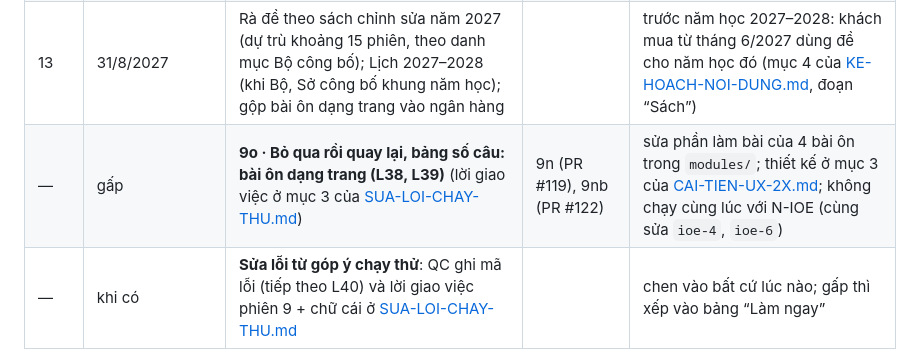
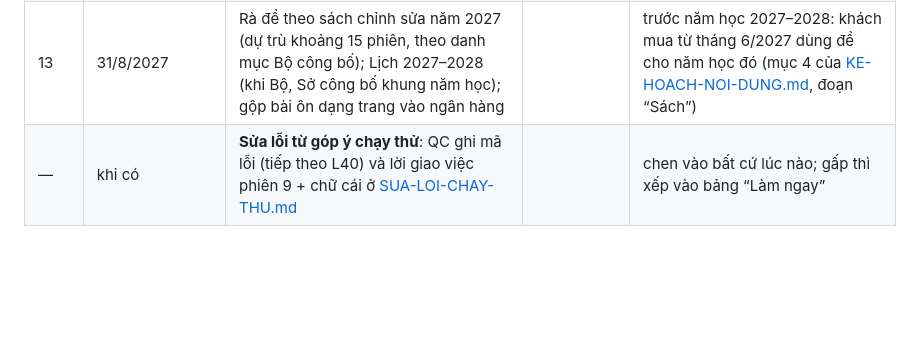
Before and after one commit to dunglnh/OnUp, a Markdown page: docs/KE-HOACH-PHAT-TRIEN-ONUP.md, the part around one of its changes. Rendered like a GitHub page; blank space fills up the shorter version.

```diff
--- a/docs/KE-HOACH-PHAT-TRIEN-ONUP.md
+++ b/docs/KE-HOACH-PHAT-TRIEN-ONUP.md
@@ -170,7 +171,6 @@ Thứ tự các phiên:
 | 11 | 28/2/2027 | **G0 · Chuẩn bị dùng thử** → **B1 · Chuyển hosting sang Cloudflare Pages, repo riêng tư** | | trước khi mở dùng thử (đầu tháng 3/2027); lời giao việc ở mục 4 |
 | 12 | 31/5/2027 | **B2 · Đề trả phí lên máy chủ** → B4 (bớt tải dữ liệu) → **G1 · Kích hoạt gói, màn hình Nâng cấp** | B1 | trong thời gian dùng thử, xong trước khi mở bán (tháng 6/2027); lời giao việc ở mục 4, B4 ở [KE-HOACH-NOI-DUNG.md](KE-HOACH-NOI-DUNG.md) mục 5 |
 | 13 | 31/8/2027 | Rà đề theo sách chỉnh sửa năm 2027 (dự trù khoảng 15 phiên, theo danh mục Bộ công bố); Lịch 2027–2028 (khi Bộ, Sở công bố khung năm học); gộp bài ôn dạng trang vào ngân hàng | | trước năm học 2027–2028: khách mua từ tháng 6/2027 dùng đề cho năm học đó (mục 4 của [KE-HOACH-NOI-DUNG.md](KE-HOACH-NOI-DUNG.md), đoạn “Sách”) |
-| — | gấp | **9o · Bỏ qua rồi quay lại, bảng số câu: bài ôn dạng trang (L38, L39)** (lời giao việc ở mục 3 của [SUA-LOI-CHAY-THU.md](SUA-LOI-CHAY-THU.md)) | 9n (PR #119), 9nb (PR #122) | sửa phần làm bài của 4 bài ôn trong `modules/`; thiết kế ở mục 3 của [CAI-TIEN-UX-2X.md](CAI-TIEN-UX-2X.md); không chạy cùng lúc với N-IOE (cùng sửa `ioe-4`, `ioe-6`) |
 | — | khi có | **Sửa lỗi từ góp ý chạy thử**: QC ghi mã lỗi (tiếp theo L40) và lời giao việc phiên 9 + chữ cái ở [SUA-LOI-CHAY-THU.md](SUA-LOI-CHAY-THU.md) | | chen vào bất cứ lúc nào; gấp thì xếp vào bảng “Làm ngay” |
 
 Từ 22/10/2026 đến 28/2/2027 còn 243 phiên ở các dòng 1–7, 10–12 (232 phiên làm đề, N-IOE, 7 phiên rà soát, K5, G0, B1), cùng UX7, UX8, phiên sửa lỗi sau rà soát và phiên sửa ngắn “b” sau kiểm thử thiết kế nếu có: cần khoảng 2 phiên mỗi ngày, mọi ngày kể cả cuối tuần; Tết Nguyên đán (đầu tháng 2/2027) nghỉ thì làm bù trước Tết. Cột Hạn của các dòng làm đề là mốc kiểm tra theo nhịp đó (hạn theo kì thi của lớp 4, 6 ghi trong ngoặc); chậm hơn mốc quá một tuần thì làm theo cách lùi ở mục 4 của [KE-HOACH-NOI-DUNG.md](KE-HOACH-NOI-DUNG.md). Đề cuối kì I lớp 4 và 6 đã đủ (N6, PR #83), K4 đã xong (PR #84). Chất lượng đề quyết định có bán được hay không: phiên rà soát của mỗi khối không bỏ khi chậm, câu sai báo bằng nút trong app (R1), và bật khối nào thì chủ app mời vài gia đình có con học khối đó dùng thử ngay.
```
Also changed, not shown: other parts of docs/KE-HOACH-PHAT-TRIEN-ONUP.md (+2 -1 lines), docs/CAI-TIEN-UX-2X.md (+2 -2 lines), docs/SUA-LOI-CHAY-THU.md (+1 -4 lines).
